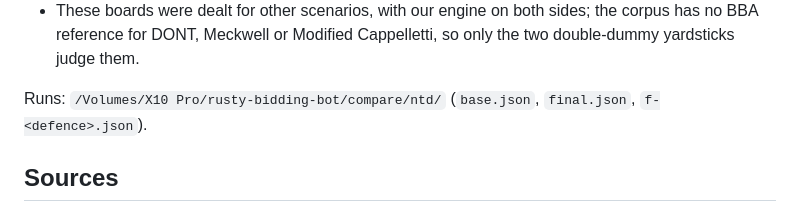
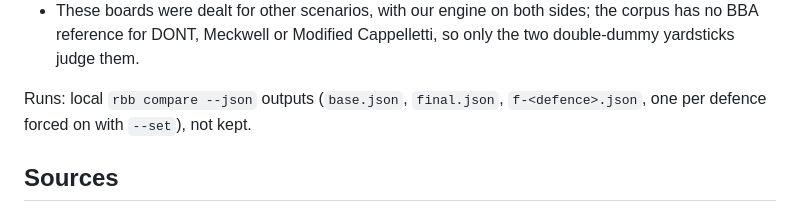
Before and after one commit to bridge-craftwork/rusty-bidding-bot, a Markdown page: conventions/competitive/vs-1nt.notes.md, the part around the change. Rendered like a GitHub page.

Commit message:
vs-1nt notes: no local path for the comparison runs
Co-Authored-By: Claude Opus 5.5 <noreply@anthropic.com>

```diff
--- a/conventions/competitive/vs-1nt.notes.md
+++ b/conventions/competitive/vs-1nt.notes.md
@@ -135,8 +135,8 @@ Reading it:
   sides; the corpus has no BBA reference for DONT, Meckwell or Modified
   Cappelletti, so only the two double-dummy yardsticks judge them.
 
-Runs: `/Volumes/X10 Pro/rusty-bidding-bot/compare/ntd/` (`base.json`,
-`final.json`, `f-<defence>.json`).
+Runs: local `rbb compare --json` outputs (`base.json`, `final.json`,
+`f-<defence>.json`, one per defence forced on with `--set`), not kept.
 
 ## Sources
 
```
